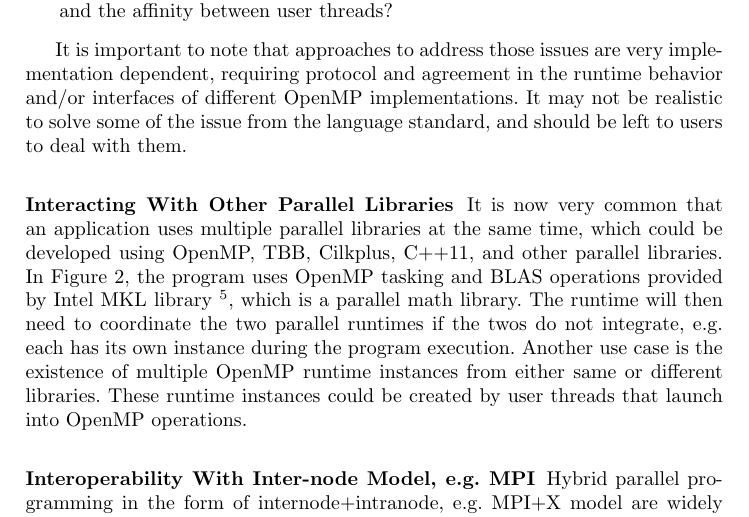
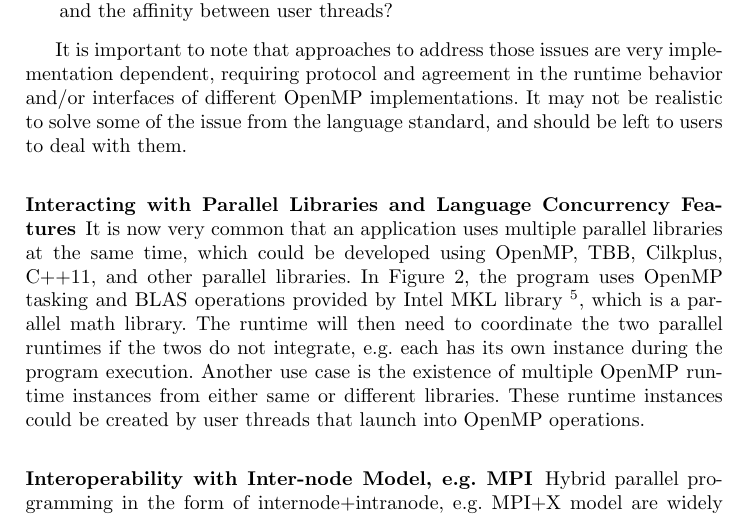
Before and after one commit to passlab/interop, a LaTeX thesis (iwomp16/omp.tex, which reads iwomp16/challenges.tex): part of page 3 of 14, cut so that both start at the same text. Compiled offline with pdfLaTeX.

Commit message:
subsec title change

```diff
--- a/iwomp16/challenges.tex
+++ b/iwomp16/challenges.tex
@@ -11,6 +11,6 @@ interoperability.
 %\subsubsection{Interacting with Other OpenMP Programs}
 %\input{ompomp}
 
-\subsubsection{Interacting With Other Parallel Libraries}
+\subsubsection{Interacting with Parallel Libraries and Language Concurrency Features}
 \input{otherruntime}
 
```
Also changed, not shown: iwomp16/challenges.tex (2 more changed lines).
